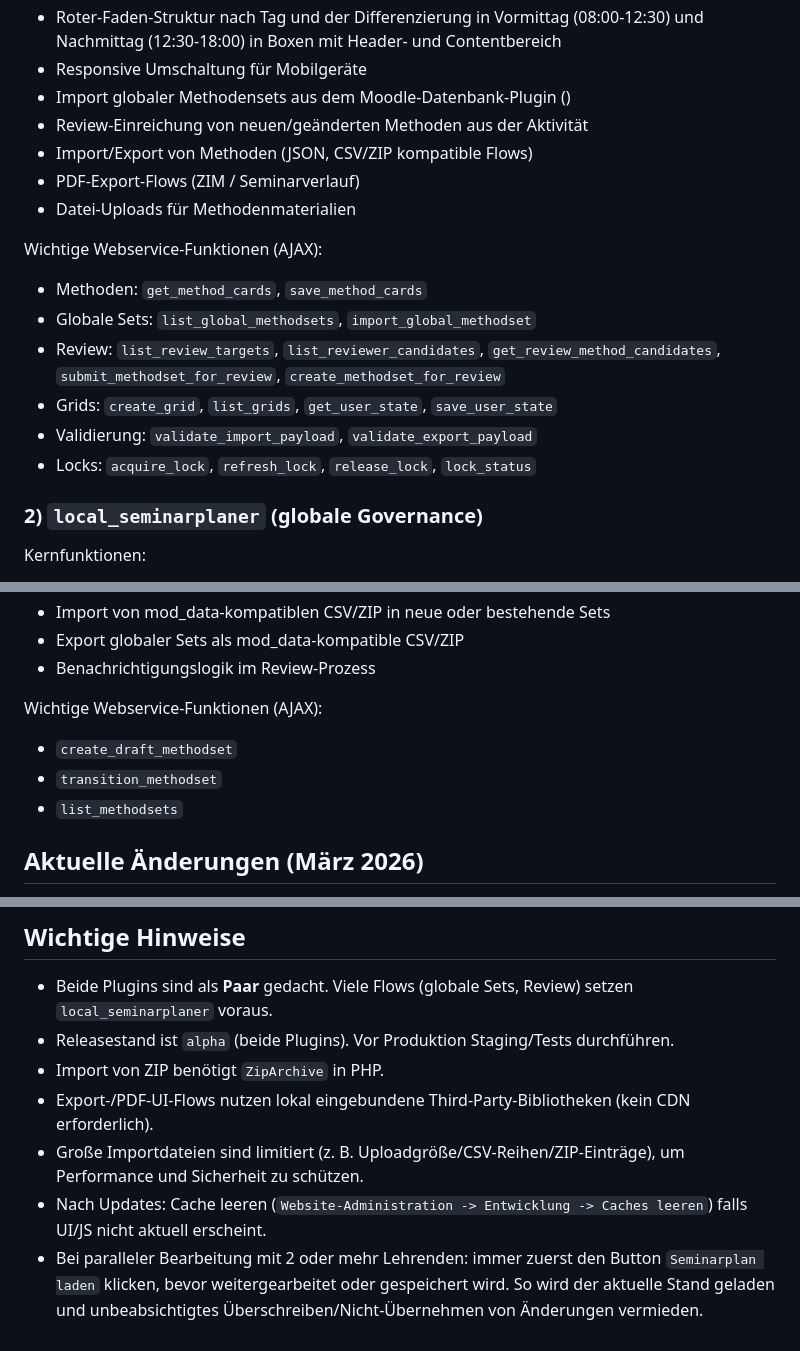
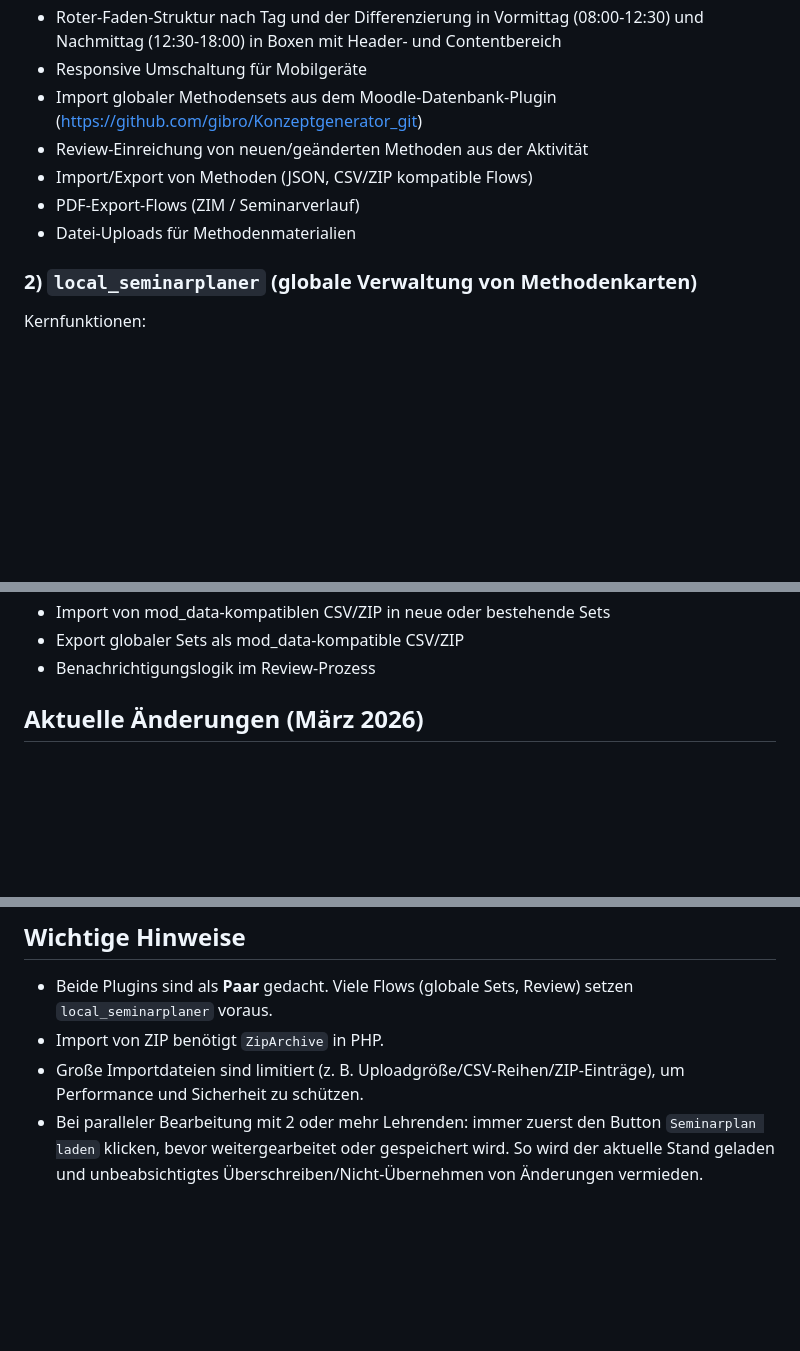
Before and after one commit to gibro/seminarplaner_mod, a Markdown page: README.md, 3 parts joined by grey strips. GitHub-like rendering; blank space fills up the shorter version.

Commit message:
README.md aktualisieren

```diff
--- a/README.md
+++ b/README.md
@@ -34,22 +34,13 @@ Kernfunktionen:
 - Roter-Faden-Ansicht für Teilnehmende mit veröffentlichbarem Snapshot aus dem Seminarplan
 - Roter-Faden-Struktur nach Tag und der Differenzierung in Vormittag (08:00-12:30) und Nachmittag (12:30-18:00) in Boxen mit Header- und Contentbereich
 - Responsive Umschaltung für Mobilgeräte
-- Import globaler Methodensets aus dem Moodle-Datenbank-Plugin ()
+- Import globaler Methodensets aus dem Moodle-Datenbank-Plugin (https://github.com/gibro/Konzeptgenerator_git)
 - Review-Einreichung von neuen/geänderten Methoden aus der Aktivität
 - Import/Export von Methoden (JSON, CSV/ZIP kompatible Flows)
 - PDF-Export-Flows (ZIM / Seminarverlauf)
 - Datei-Uploads für Methodenmaterialien
 
-Wichtige Webservice-Funktionen (AJAX):
-
-- Methoden: `get_method_cards`, `save_method_cards`
-- Globale Sets: `list_global_methodsets`, `import_global_methodset`
-- Review: `list_review_targets`, `list_reviewer_candidates`, `get_review_method_candidates`, `submit_methodset_for_review`, `create_methodset_for_review`
-- Grids: `create_grid`, `list_grids`, `get_user_state`, `save_user_state`
-- Validierung: `validate_import_payload`, `validate_export_payload`
-- Locks: `acquire_lock`, `refresh_lock`, `release_lock`, `lock_status`
-
-### 2) `local_seminarplaner` (globale Governance)
+### 2) `local_seminarplaner` (globale Verwaltung von Methodenkarten)
 
 Kernfunktionen:
 
@@ -65,12 +56,6 @@ Kernfunktionen:
 - Import von mod_data-kompatiblen CSV/ZIP in neue oder bestehende Sets
 - Export globaler Sets als mod_data-kompatible CSV/ZIP
 - Benachrichtigungslogik im Review-Prozess
-
-Wichtige Webservice-Funktionen (AJAX):
-
-- `create_draft_methodset`
-- `transition_methodset`
-- `list_methodsets`
 
 ## Aktuelle Änderungen (März 2026)
 
@@ -158,9 +142,6 @@ Damit Nutzende in `local/seminarplaner/reviewrequests.php` als Konzeptverantwort
 ## Wichtige Hinweise
 
 - Beide Plugins sind als **Paar** gedacht. Viele Flows (globale Sets, Review) setzen `local_seminarplaner` voraus.
-- Releasestand ist `alpha` (beide Plugins). Vor Produktion Staging/Tests durchführen.
 - Import von ZIP benötigt `ZipArchive` in PHP.
-- Export-/PDF-UI-Flows nutzen lokal eingebundene Third-Party-Bibliotheken (kein CDN erforderlich).
 - Große Importdateien sind limitiert (z. B. Uploadgröße/CSV-Reihen/ZIP-Einträge), um Performance und Sicherheit zu schützen.
-- Nach Updates: Cache leeren (`Website-Administration -> Entwicklung -> Caches leeren`) falls UI/JS nicht aktuell erscheint.
 - Bei paralleler Bearbeitung mit 2 oder mehr Lehrenden: immer zuerst den Button `Seminarplan laden` klicken, bevor weitergearbeitet oder gespeichert wird. So wird der aktuelle Stand geladen und unbeabsichtigtes Überschreiben/Nicht-Übernehmen von Änderungen vermieden.
```
Also changed, not shown: other parts of README.md (+0 -1 lines).
